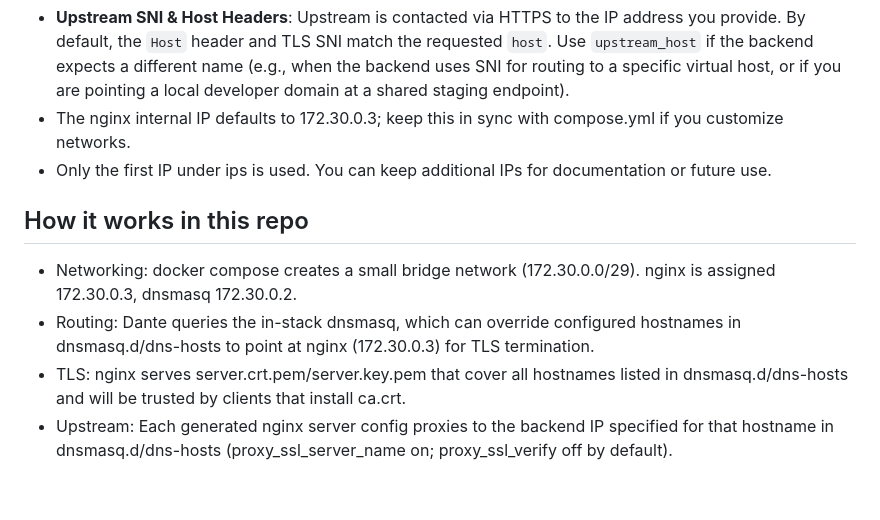
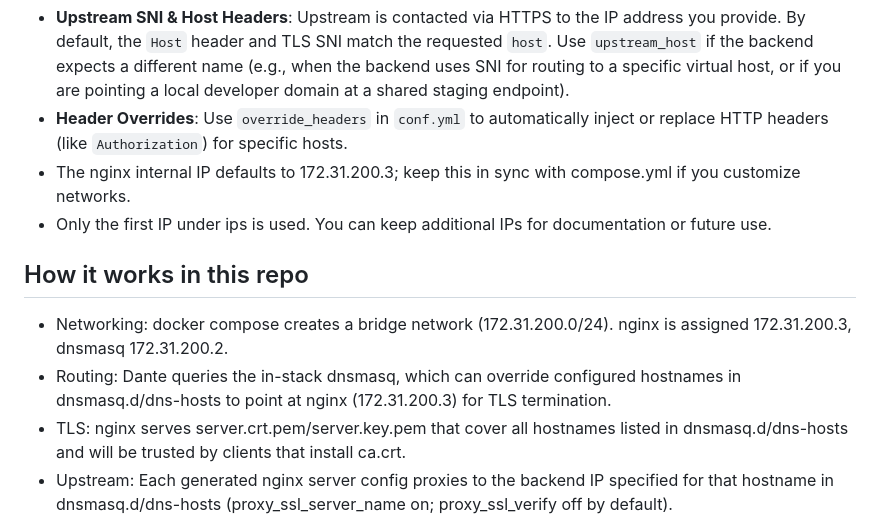
Before and after one commit to ericwastaken/docker-shady-bridge, a Markdown page: README.md, the part around one of its changes. Drawn GitHub-style; blank space fills up the shorter version.

```diff
--- a/README.md
+++ b/README.md
@@ -177,13 +175,14 @@ Workflow using conf.yml:
 
 Notes and tips:
 - **Upstream SNI & Host Headers**: Upstream is contacted via HTTPS to the IP address you provide. By default, the `Host` header and TLS SNI match the requested `host`. Use `upstream_host` if the backend expects a different name (e.g., when the backend uses SNI for routing to a specific virtual host, or if you are pointing a local developer domain at a shared staging endpoint).
-- The nginx internal IP defaults to 172.30.0.3; keep this in sync with compose.yml if you customize networks.
+- **Header Overrides**: Use `override_headers` in `conf.yml` to automatically inject or replace HTTP headers (like `Authorization`) for specific hosts.
+- The nginx internal IP defaults to 172.31.200.3; keep this in sync with compose.yml if you customize networks.
 - Only the first IP under ips is used. You can keep additional IPs for documentation or future use.
 
 ## How it works in this repo
-- Networking: docker compose creates a small bridge network (172.30.0.0/29). nginx is assigned 172.30.0.3, dnsmasq 172.30.0.2.
+- Networking: docker compose creates a bridge network (172.31.200.0/24). nginx is assigned 172.31.200.3, dnsmasq 172.31.200.2.
 - Routing: Dante queries the in-stack dnsmasq, which can override configured hostnames in dnsmasq.d/dns-hosts to point
-  at nginx (172.30.0.3) for TLS termination.
+  at nginx (172.31.200.3) for TLS termination.
 - TLS: nginx serves server.crt.pem/server.key.pem that cover all hostnames listed in dnsmasq.d/dns-hosts and will be
   trusted by clients that install ca.crt.
 - Upstream: Each generated nginx server config proxies to the backend IP specified for that hostname in dnsmasq.d/dns-hosts
```
Also changed, not shown: other parts of README.md (+11 -13 lines).
